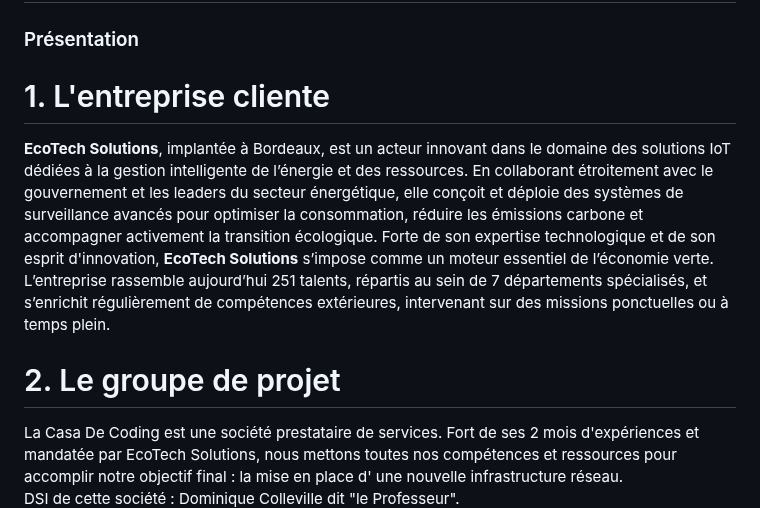
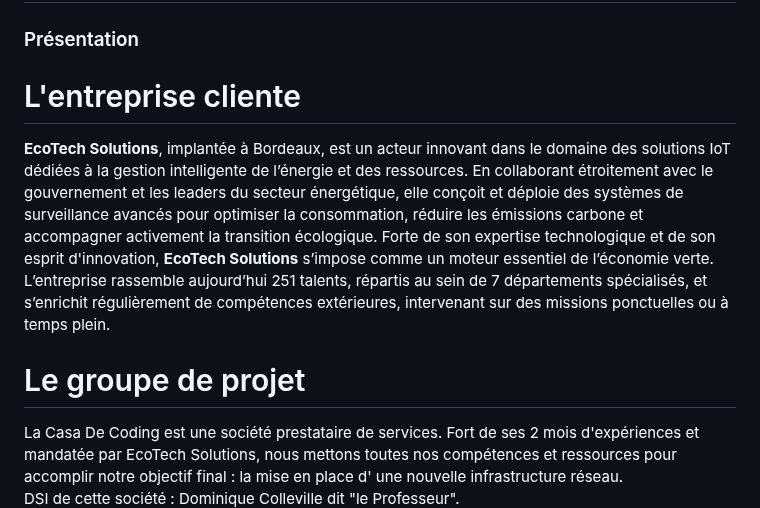
Before and after one commit to WildCodeSchool/TSSR-2503-P3-G2-BuildYourInfra-EcoTechSolutions, a Markdown page: README.md, the part around one of its changes. GitHub-like rendering.

```diff
--- a/README.md
+++ b/README.md
@@ -18,12 +18,12 @@
 
 ### Présentation
 
-# 1. L'entreprise cliente
+# L'entreprise cliente
 
 **EcoTech Solutions**, implantée à Bordeaux, est un acteur innovant dans le domaine des solutions IoT dédiées à la gestion intelligente de l’énergie et des ressources. En collaborant étroitement avec le gouvernement et les leaders du secteur énergétique, elle conçoit et déploie des systèmes de surveillance avancés pour optimiser la consommation, réduire les émissions carbone et accompagner activement la transition écologique. Forte de son expertise technologique et de son esprit d'innovation, **EcoTech Solutions** s’impose comme un moteur essentiel de l’économie verte.
 L’entreprise rassemble aujourd’hui 251 talents, répartis au sein de 7 départements spécialisés, et s’enrichit régulièrement de compétences extérieures, intervenant sur des missions ponctuelles ou à temps plein.
 
-# 2. Le groupe de projet
+# Le groupe de projet
 
 La Casa De Coding est une société prestataire de services. Fort de ses 2 mois d'expériences et mandatée par EcoTech Solutions, nous mettons toutes nos compétences et ressources pour accomplir notre objectif final : la mise en place d' une nouvelle infrastructure réseau.
 DSI de cette société : Dominique Colleville dit "le Professeur".
```
Also changed, not shown: other parts of README.md (+0 -2 lines).
